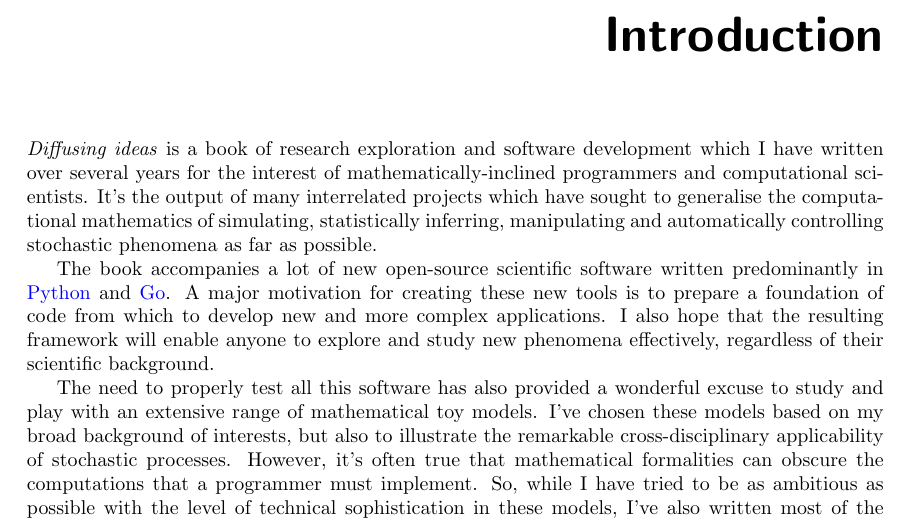
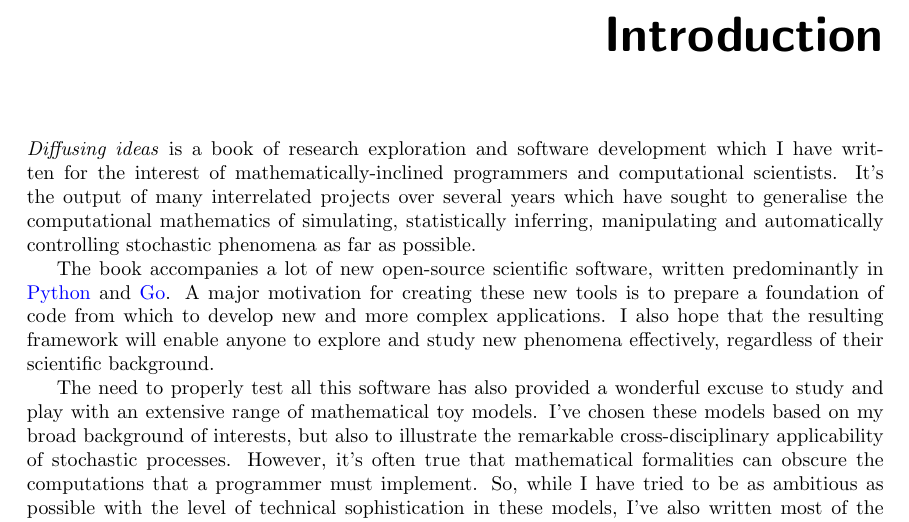
Before and after one commit to umbralcalc/worlds-of-observation, a LaTeX book (book.tex): part of page 3 of 47, cut so that both start at the same text. Compiled offline with pdfLaTeX.

Commit message:
intro tweak

```diff
--- a/book.tex
+++ b/book.tex
@@ -90,9 +90,9 @@
 
 \chapter*{Introduction}
 
-\emph{Diffusing ideas} is a book of research exploration and software development which I have written over several years for the interest of mathematically-inclined programmers and computational scientists. It's the output of many interrelated projects which have sought to generalise the computational mathematics of simulating, statistically inferring, manipulating and automatically controlling stochastic phenomena as far as possible.
+\emph{Diffusing ideas} is a book of research exploration and software development which I have written for the interest of mathematically-inclined programmers and computational scientists. It's the output of many interrelated projects over several years which have sought to generalise the computational mathematics of simulating, statistically inferring, manipulating and automatically controlling stochastic phenomena as far as possible.
 
-The book accompanies a lot of new open-source scientific software written predominantly in \href{https://www.python.org/}{Python} and \href{https://go.dev/}{Go}. A major motivation for creating these new tools is to prepare a foundation of code from which to develop new and more complex applications. I also hope that the resulting framework will enable anyone to explore and study new phenomena effectively, regardless of their scientific background.
+The book accompanies a lot of new open-source scientific software, written predominantly in \href{https://www.python.org/}{Python} and \href{https://go.dev/}{Go}. A major motivation for creating these new tools is to prepare a foundation of code from which to develop new and more complex applications. I also hope that the resulting framework will enable anyone to explore and study new phenomena effectively, regardless of their scientific background.
 
 The need to properly test all this software has also provided a wonderful excuse to study and play with an extensive range of mathematical toy models. I've chosen these models based on my broad background of interests, but also to illustrate the remarkable cross-disciplinary applicability of stochastic processes. However, it's often true that mathematical formalities can obscure the computations that a programmer must implement. So, while I have tried to be as ambitious as possible with the level of technical sophistication in these models, I've also written most of the expressions in a way so as to make their intended computations as explicit as possible.
 
```
Also changed, not shown: book.pdf.
